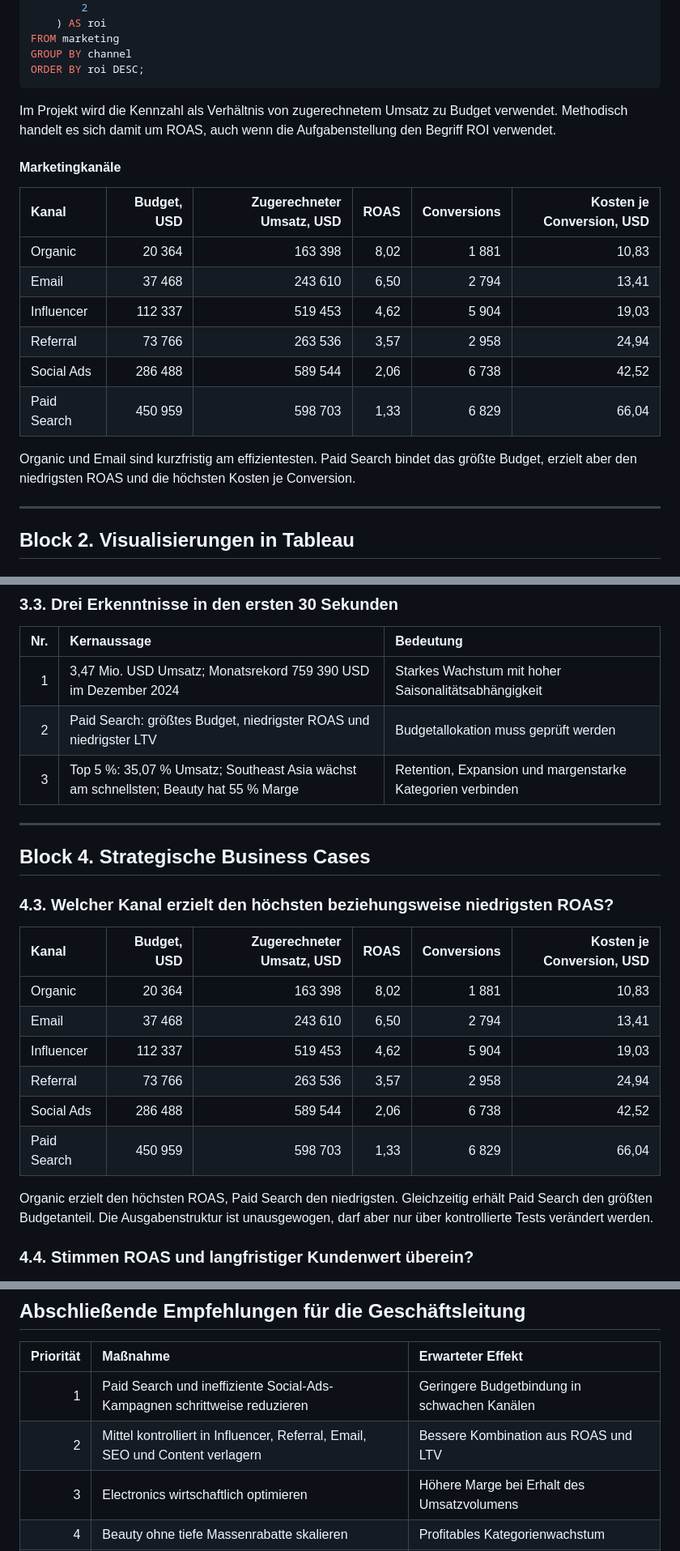
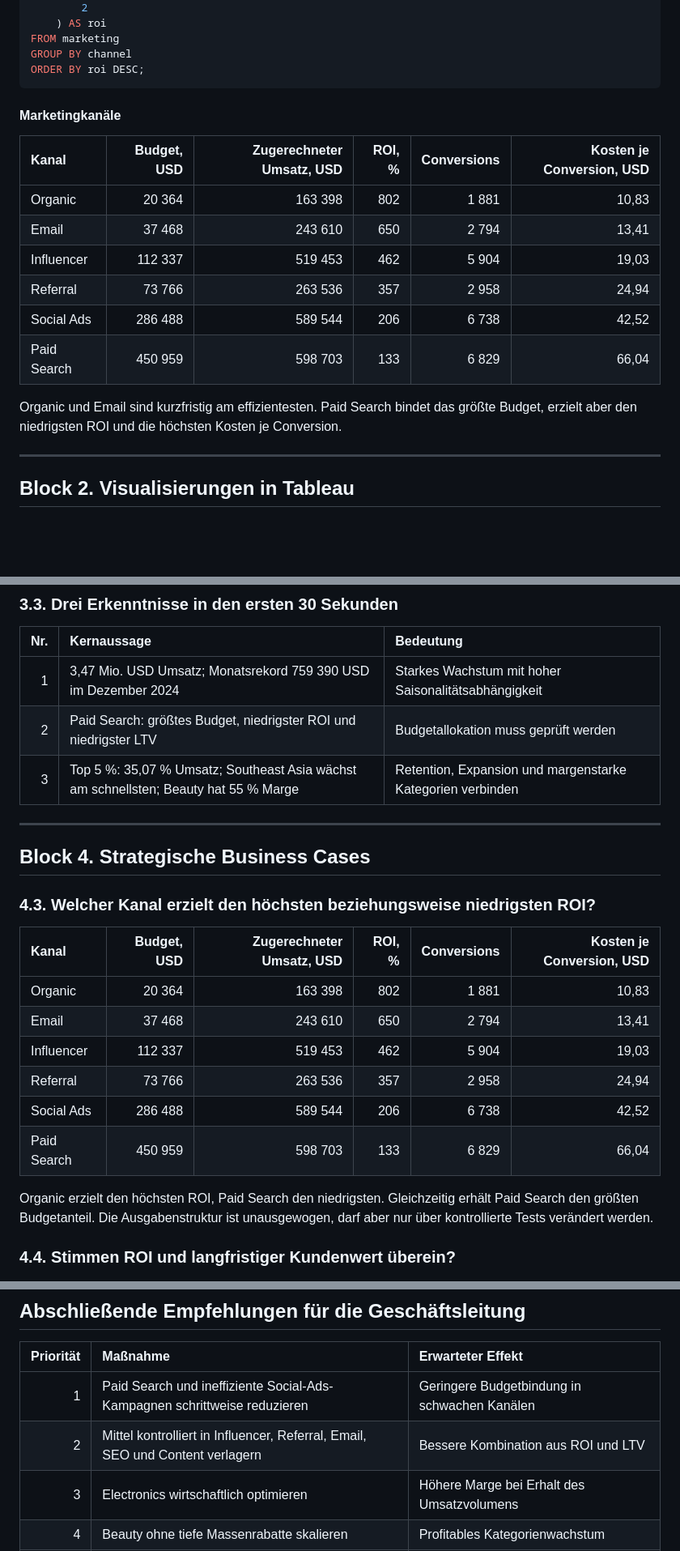
Before and after one commit to AllaYermilko/ShopSphere, a Markdown page: ShopSphere_report_DE.md, 3 parts joined by grey strips. Shown at 81% size. Drawn GitHub-style; blank space fills up the shorter version.

````diff
--- a/ShopSphere_report_DE.md
+++ b/ShopSphere_report_DE.md
@@ -244,20 +244,19 @@ GROUP BY channel
 ORDER BY roi DESC;
 ```
 
-Im Projekt wird die Kennzahl als Verhältnis von zugerechnetem Umsatz zu Budget verwendet. Methodisch handelt es sich damit um ROAS, auch wenn die Aufgabenstellung den Begriff ROI verwendet.
 
 #### Marketingkanäle
 
-| Kanal | Budget, USD | Zugerechneter Umsatz, USD | ROAS | Conversions | Kosten je Conversion, USD |
+| Kanal | Budget, USD | Zugerechneter Umsatz, USD | ROI, % | Conversions | Kosten je Conversion, USD |
 | :--- | ---: | ---: | ---: | ---: | ---: |
-| Organic | 20 364 | 163 398 | 8,02 | 1 881 | 10,83 |
-| Email | 37 468 | 243 610 | 6,50 | 2 794 | 13,41 |
-| Influencer | 112 337 | 519 453 | 4,62 | 5 904 | 19,03 |
-| Referral | 73 766 | 263 536 | 3,57 | 2 958 | 24,94 |
-| Social Ads | 286 488 | 589 544 | 2,06 | 6 738 | 42,52 |
-| Paid Search | 450 959 | 598 703 | 1,33 | 6 829 | 66,04 |
+| Organic | 20 364 | 163 398 | 802 | 1 881 | 10,83 |
+| Email | 37 468 | 243 610 | 650 | 2 794 | 13,41 |
+| Influencer | 112 337 | 519 453 | 462 | 5 904 | 19,03 |
+| Referral | 73 766 | 263 536 | 357 | 2 958 | 24,94 |
+| Social Ads | 286 488 | 589 544 | 206 | 6 738 | 42,52 |
+| Paid Search | 450 959 | 598 703 | 133 | 6 829 | 66,04 |
 
-Organic und Email sind kurzfristig am effizientesten. Paid Search bindet das größte Budget, erzielt aber den niedrigsten ROAS und die höchsten Kosten je Conversion.
+Organic und Email sind kurzfristig am effizientesten. Paid Search bindet das größte Budget, erzielt aber den niedrigsten ROI und die höchsten Kosten je Conversion.
 
 ---
 
@@ -393,27 +392,27 @@ Die Geschichte folgt der Reihenfolge:
 | Nr. | Kernaussage | Bedeutung |
 | ---: | :--- | :--- |
 | 1 | 3,47 Mio. USD Umsatz; Monatsrekord 759 390 USD im Dezember 2024 | Starkes Wachstum mit hoher Saisonalitätsabhängigkeit |
-| 2 | Paid Search: größtes Budget, niedrigster ROAS und niedrigster LTV | Budgetallokation muss geprüft werden |
+| 2 | Paid Search: größtes Budget, niedrigster ROI und niedrigster LTV | Budgetallokation muss geprüft werden |
 | 3 | Top 5 %: 35,07 % Umsatz; Southeast Asia wächst am schnellsten; Beauty hat 55 % Marge | Retention, Expansion und margenstarke Kategorien verbinden |
 
 ---
 
 ## Block 4. Strategische Business Cases
 
-### 4.3. Welcher Kanal erzielt den höchsten beziehungsweise niedrigsten ROAS?
+### 4.3. Welcher Kanal erzielt den höchsten beziehungsweise niedrigsten ROI?
 
-| Kanal | Budget, USD | Zugerechneter Umsatz, USD | ROAS | Conversions | Kosten je Conversion, USD |
+| Kanal | Budget, USD | Zugerechneter Umsatz, USD | ROI, % | Conversions | Kosten je Conversion, USD |
 | :--- | ---: | ---: | ---: | ---: | ---: |
-| Organic | 20 364 | 163 398 | 8,02 | 1 881 | 10,83 |
-| Email | 37 468 | 243 610 | 6,50 | 2 794 | 13,41 |
-| Influencer | 112 337 | 519 453 | 4,62 | 5 904 | 19,03 |
-| Referral | 73 766 | 263 536 | 3,57 | 2 958 | 24,94 |
-| Social Ads | 286 488 | 589 544 | 2,06 | 6 738 | 42,52 |
-| Paid Search | 450 959 | 598 703 | 1,33 | 6 829 | 66,04 |
+| Organic | 20 364 | 163 398 | 802 | 1 881 | 10,83 |
+| Email | 37 468 | 243 610 | 650 | 2 794 | 13,41 |
+| Influencer | 112 337 | 519 453 | 462 | 5 904 | 19,03 |
+| Referral | 73 766 | 263 536 | 357 | 2 958 | 24,94 |
+| Social Ads | 286 488 | 589 544 | 206 | 6 738 | 42,52 |
+| Paid Search | 450 959 | 598 703 | 133 | 6 829 | 66,04 |
 
-Organic erzielt den höchsten ROAS, Paid Search den niedrigsten. Gleichzeitig erhält Paid Search den größten Budgetanteil. Die Ausgabenstruktur ist unausgewogen, darf aber nur über kontrollierte Tests verändert werden.
+Organic erzielt den höchsten ROI, Paid Search den niedrigsten. Gleichzeitig erhält Paid Search den größten Budgetanteil. Die Ausgabenstruktur ist unausgewogen, darf aber nur über kontrollierte Tests verändert werden.
 
-### 4.4. Stimmen ROAS und langfristiger Kundenwert überein?
+### 4.4. Stimmen ROI und langfristiger Kundenwert überein?
 
 ![Langfristiger Kundenwert nach Akquisitionskanal](Tableau/4.4.LTV_nach_Akquisekanal.png)
 
@@ -536,7 +535,7 @@ Eine faire Darstellung muss außerdem Stichprobengrößen, Konfidenzintervalle,
 | Priorität | Maßnahme | Erwarteter Effekt |
 | ---: | :--- | :--- |
 | 1 | Paid Search und ineffiziente Social-Ads-Kampagnen schrittweise reduzieren | Geringere Budgetbindung in schwachen Kanälen |
-| 2 | Mittel kontrolliert in Influencer, Referral, Email, SEO und Content verlagern | Bessere Kombination aus ROAS und LTV |
+| 2 | Mittel kontrolliert in Influencer, Referral, Email, SEO und Content verlagern | Bessere Kombination aus ROI und LTV |
 | 3 | Electronics wirtschaftlich optimieren | Höhere Marge bei Erhalt des Umsatzvolumens |
 | 4 | Beauty ohne tiefe Massenrabatte skalieren | Profitables Kategorienwachstum |
 | 5 | Southeast Asia priorisieren; Europe stärker auf Retention ausrichten | Nutzung von Wachstum und Stabilisierung reiferer Märkte |
````
Also changed, not shown: other parts of ShopSphere_report_DE.md (+16 -16 lines).
